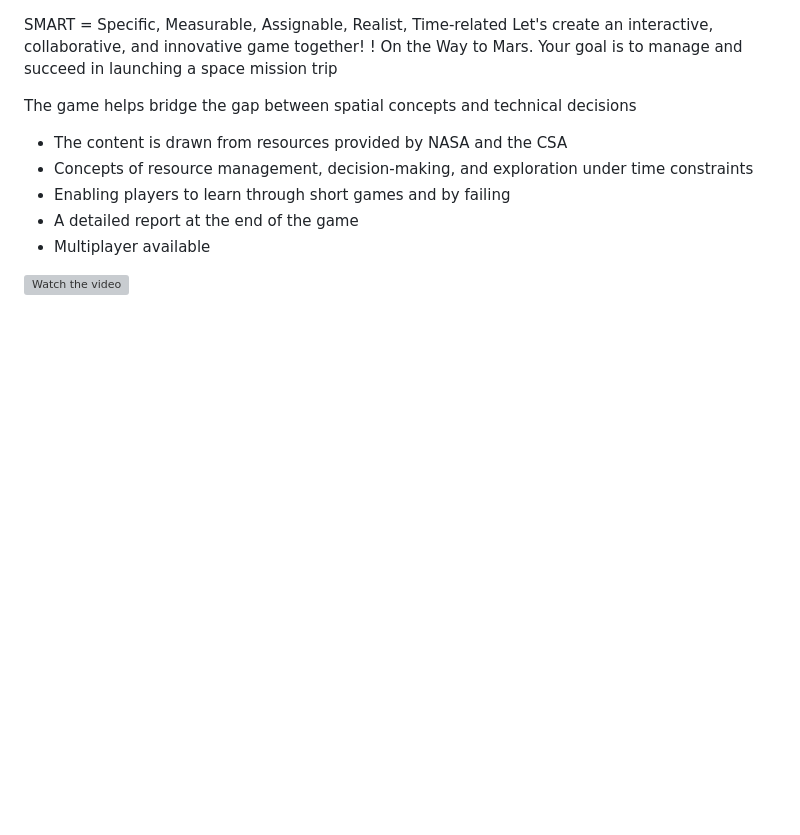
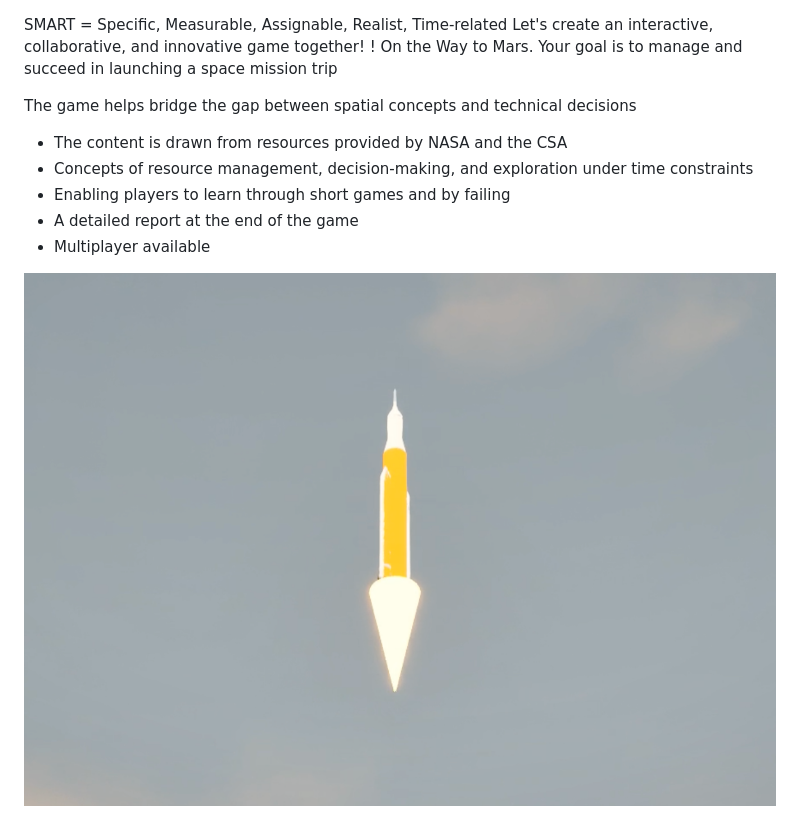
Before and after one commit to Eph777/SMART-IngenIAE, a Markdown page: README.md, the part around the change. Drawn GitHub-style; pictures changed too: Thumbnail.png (added); blank space fills up the shorter version; grey boxes are pictures that could not be loaded.

```diff
--- a/README.md
+++ b/README.md
@@ -11,4 +11,4 @@ The game helps bridge the gap between spatial concepts and technical decisions
 * Multiplayer available
 
 
-[![Watch the video]()](https://youtu.be/5B2bebW78-c)
+[![Watch the video](Thumbnail.png)](https://youtu.be/5B2bebW78-c)
```
